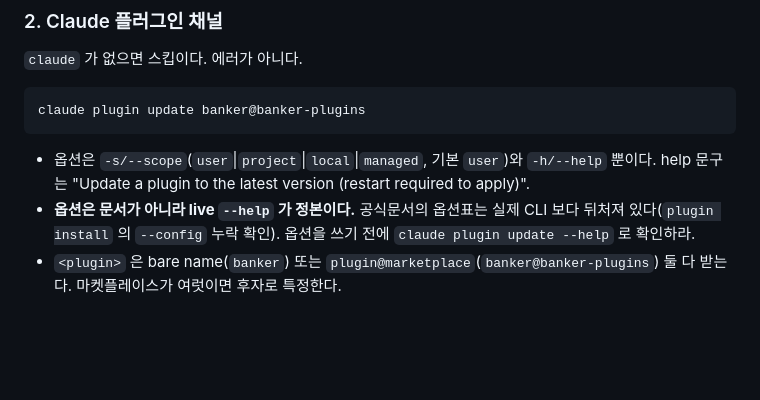
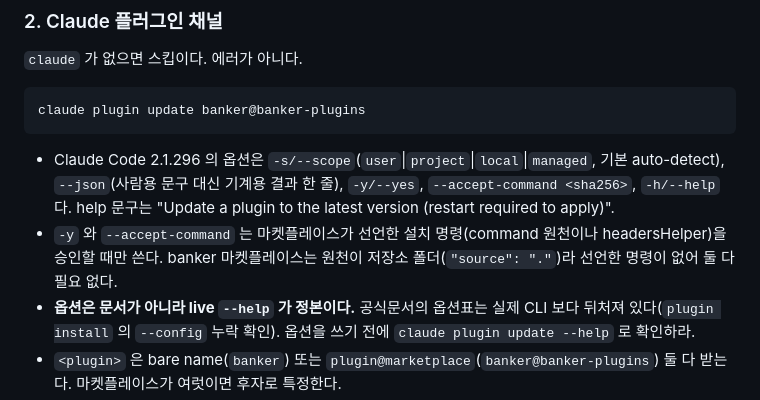
Before and after one commit to smallOpenSource/banker_plugins, a Markdown page: skills/update-banker/SKILL.md, the part around the change. GitHub-like rendering; blank space fills up the shorter version.

````diff
--- a/skills/update-banker/SKILL.md
+++ b/skills/update-banker/SKILL.md
@@ -116,7 +116,8 @@ PATH 의 banker             : 0.2.0   (구버전)
 claude plugin update banker@banker-plugins
 ```
 
-- 옵션은 `-s/--scope`(`user`|`project`|`local`|`managed`, 기본 `user`)와 `-h/--help` 뿐이다. help 문구는 "Update a plugin to the latest version (restart required to apply)".
+- Claude Code 2.1.296 의 옵션은 `-s/--scope`(`user`|`project`|`local`|`managed`, 기본 auto-detect), `--json`(사람용 문구 대신 기계용 결과 한 줄), `-y/--yes`, `--accept-command <sha256>`, `-h/--help` 다. help 문구는 "Update a plugin to the latest version (restart required to apply)".
+- `-y` 와 `--accept-command` 는 마켓플레이스가 선언한 설치 명령(command 원천이나 headersHelper)을 승인할 때만 쓴다. banker 마켓플레이스는 원천이 저장소 폴더(`"source": "."`)라 선언한 명령이 없어 둘 다 필요 없다.
 - **옵션은 문서가 아니라 live `--help` 가 정본이다.** 공식문서의 옵션표는 실제 CLI 보다 뒤처져 있다(`plugin install` 의 `--config` 누락 확인). 옵션을 쓰기 전에 `claude plugin update --help` 로 확인하라.
 - `<plugin>` 은 bare name(`banker`) 또는 `plugin@marketplace`(`banker@banker-plugins`) 둘 다 받는다. 마켓플레이스가 여럿이면 후자로 특정한다.
 - **반영에는 재시작이 필요하다**(help 가 명시). 재시작 전 관측이 옛 값인 것은 실패가 아니다.
````
Also changed, not shown: CHANGELOG.md (+7 -0 lines).
